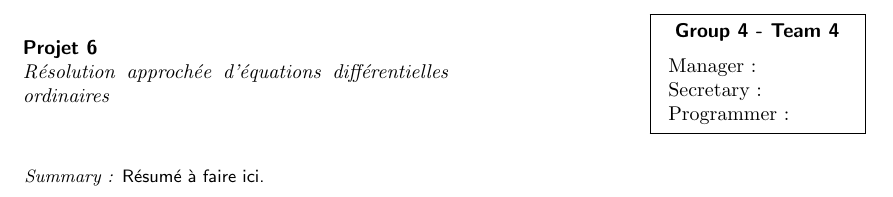
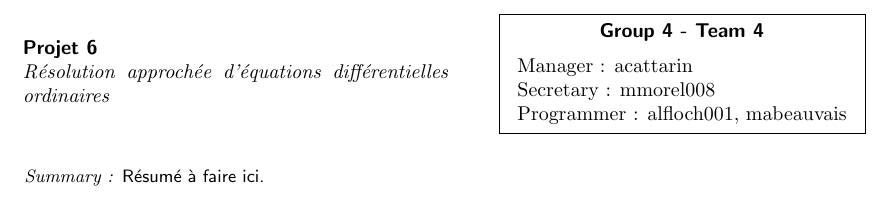
Before and after one commit to Antt-Catt/NumericAlgoProject6, a LaTeX document (report.tex): part of the page, cut so that both start at the same text. Compiled offline with pdfLaTeX.

Commit message:
Added login in report

```diff
--- a/report.tex
+++ b/report.tex
@@ -17,9 +17,9 @@
 \def\titre{Résolution approchée d'équations différentielles ordinaires}
 \def\groupe{4}
 \def\equipe{4}
-\def\responsible{}
-\def\secretary{}
-\def\others{}
+\def\responsible{acattarin}
+\def\secretary{mmorel008}
+\def\others{alfloch001, mabeauvais}
 
 \begin{document}
 
```
